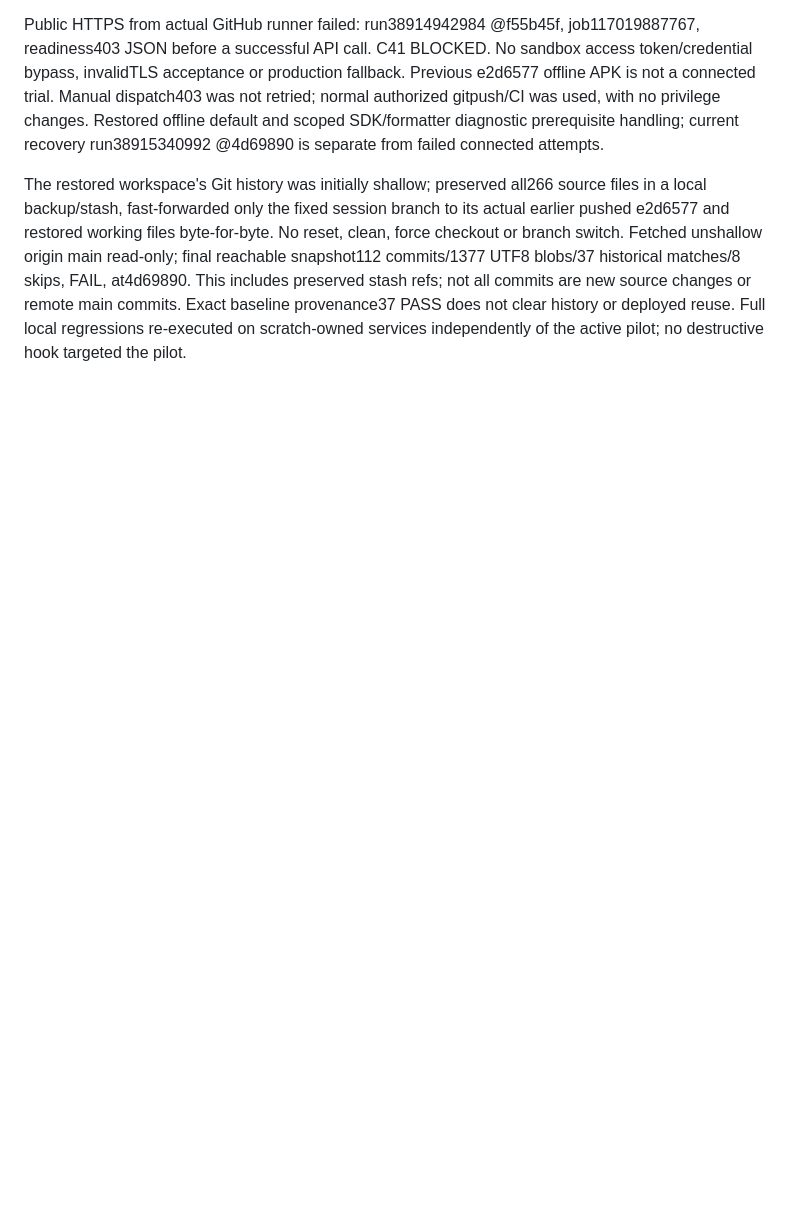
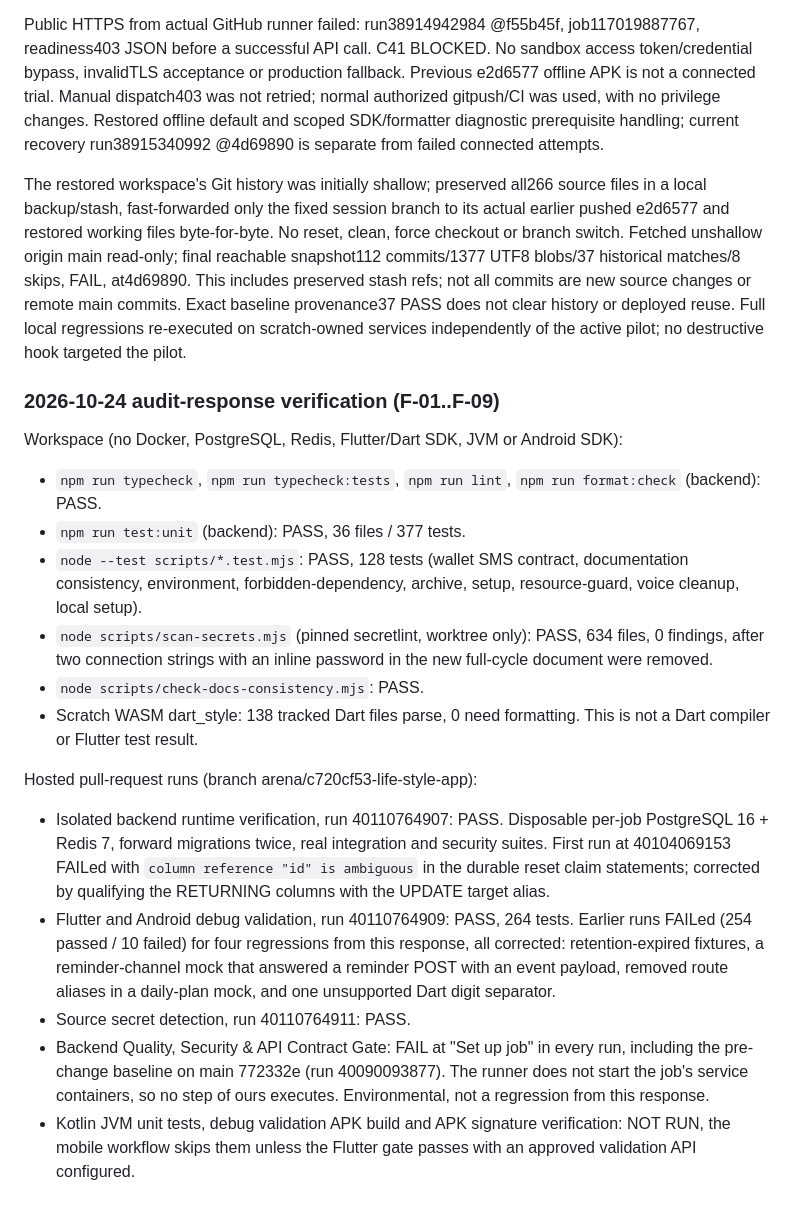
Before and after one commit to KarimOmarShawky/life-style-app, a Markdown page: docs/remediation/verification-history.md, the part around the change. Rendered like a GitHub page; blank space fills up the shorter version.

```diff
--- a/docs/remediation/verification-history.md
+++ b/docs/remediation/verification-history.md
@@ -456,3 +456,39 @@ FAIL, at4d69890. This includes preserved stash refs; not all commits are new sou
 changes or remote main commits. Exact baseline provenance37 PASS does not clear
 history or deployed reuse. Full local regressions re-executed on scratch-owned
 services independently of the active pilot; no destructive hook targeted the pilot.
+
+### 2026-10-24 audit-response verification (F-01..F-09)
+
+Workspace (no Docker, PostgreSQL, Redis, Flutter/Dart SDK, JVM or Android SDK):
+- `npm run typecheck`, `npm run typecheck:tests`, `npm run lint`,
+  `npm run format:check` (backend): PASS.
+- `npm run test:unit` (backend): PASS, 36 files / 377 tests.
+- `node --test scripts/*.test.mjs`: PASS, 128 tests (wallet SMS contract,
+  documentation consistency, environment, forbidden-dependency, archive,
+  setup, resource-guard, voice cleanup, local setup).
+- `node scripts/scan-secrets.mjs` (pinned secretlint, worktree only): PASS,
+  634 files, 0 findings, after two connection strings with an inline password
+  in the new full-cycle document were removed.
+- `node scripts/check-docs-consistency.mjs`: PASS.
+- Scratch WASM dart_style: 138 tracked Dart files parse, 0 need formatting.
+  This is not a Dart compiler or Flutter test result.
+
+Hosted pull-request runs (branch arena/c720cf53-life-style-app):
+- Isolated backend runtime verification, run 40110764907: PASS. Disposable
+  per-job PostgreSQL 16 + Redis 7, forward migrations twice, real integration
+  and security suites. First run at 40104069153 FAILed with
+  `column reference "id" is ambiguous` in the durable reset claim statements;
+  corrected by qualifying the RETURNING columns with the UPDATE target alias.
+- Flutter and Android debug validation, run 40110764909: PASS, 264 tests.
+  Earlier runs FAILed (254 passed / 10 failed) for four regressions from this
+  response, all corrected: retention-expired fixtures, a reminder-channel mock
+  that answered a reminder POST with an event payload, removed route aliases in
+  a daily-plan mock, and one unsupported Dart digit separator.
+- Source secret detection, run 40110764911: PASS.
+- Backend Quality, Security & API Contract Gate: FAIL at "Set up job" in every
+  run, including the pre-change baseline on main 772332e (run 40090093877).
+  The runner does not start the job's service containers, so no step of ours
+  executes. Environmental, not a regression from this response.
+- Kotlin JVM unit tests, debug validation APK build and APK signature
+  verification: NOT RUN, the mobile workflow skips them unless the Flutter gate
+  passes with an approved validation API configured.
```
Also changed, not shown: docs/remediation/audit-response-2026-10-24.md (+58 -12 lines).
